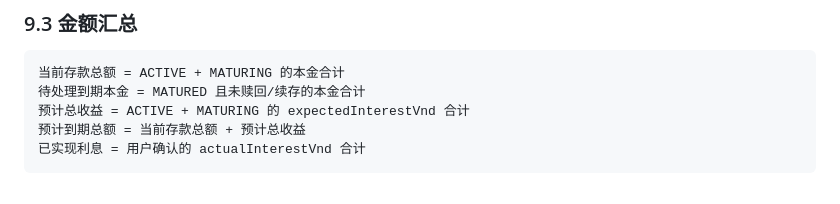
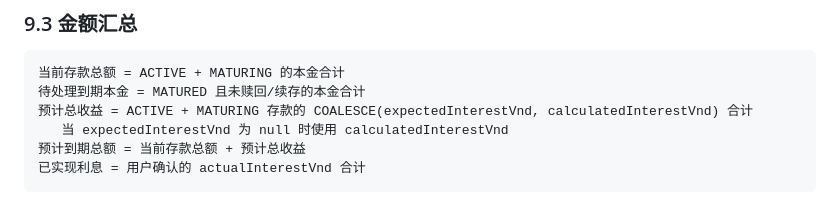
Before and after one commit to 1637063482/THAO-, a Markdown page: UI_SAVINGS_REDESIGN_PLAN.md, the part around the change. GitHub-like rendering.

````diff
--- a/UI_SAVINGS_REDESIGN_PLAN.md
+++ b/UI_SAVINGS_REDESIGN_PLAN.md
@@ -336,7 +336,8 @@ MATURED      已到期、待处理（当前日期 ≥ maturesOn，且持久状
 ```text
 当前存款总额 = ACTIVE + MATURING 的本金合计
 待处理到期本金 = MATURED 且未赎回/续存的本金合计
-预计总收益 = ACTIVE + MATURING 的 expectedInterestVnd 合计
+预计总收益 = ACTIVE + MATURING 存款的 COALESCE(expectedInterestVnd, calculatedInterestVnd) 合计
+   当 expectedInterestVnd 为 null 时使用 calculatedInterestVnd
 预计到期总额 = 当前存款总额 + 预计总收益
 已实现利息 = 用户确认的 actualInterestVnd 合计
 ```
````
Also changed, not shown: docs/adr/004-ui-savings-boundary.md (+2 -1 lines).
